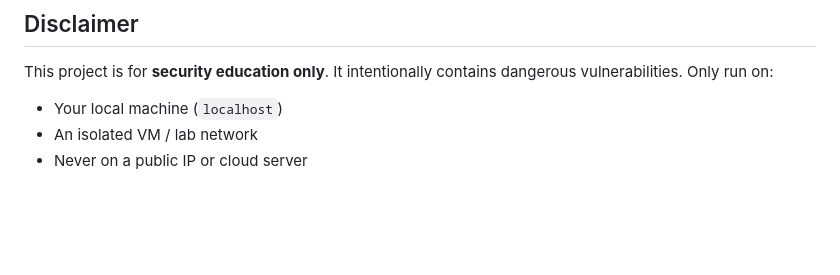
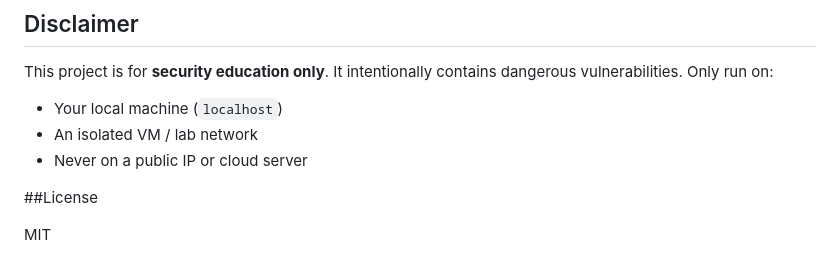
Before and after one commit to jjtjtyt6644/CyberAttacks-Simulation, a Markdown page: README.md, the part around the change. GitHub-like rendering; blank space fills up the shorter version.

```diff
--- a/README.md
+++ b/README.md
@@ -160,3 +160,7 @@ This project is for **security education only**. It intentionally contains dange
 - Your local machine (`localhost`)
 - An isolated VM / lab network
 - Never on a public IP or cloud server
+
+##License
+
+MIT
```
